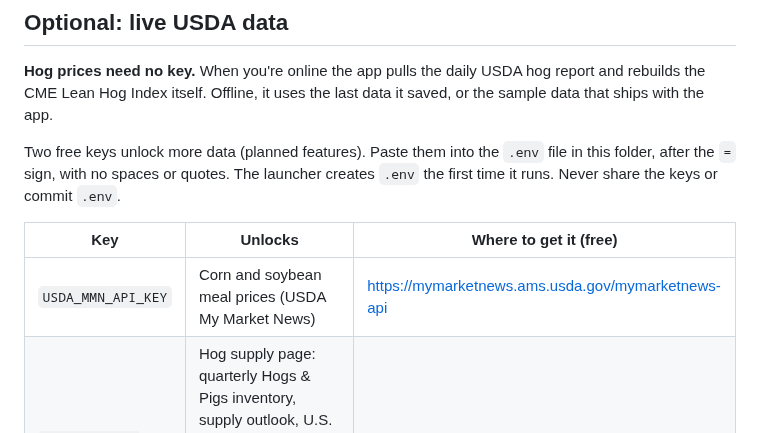
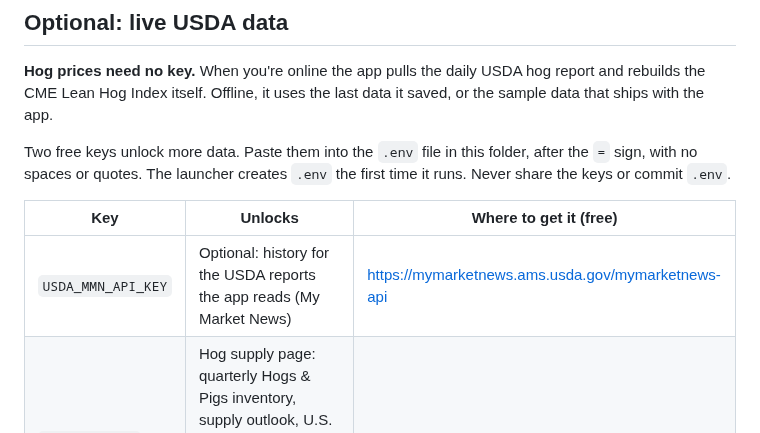
Before and after one commit to CalebSmit/HogProjections-, a Markdown page: README.md, the part around one of its changes. Drawn GitHub-style.

```diff
--- a/README.md
+++ b/README.md
@@ -46,13 +55,13 @@ anything else on your computer. Later launches take a few seconds.
 rebuilds the CME Lean Hog Index itself. Offline, it uses the last data it saved, or the sample
 data that ships with the app.
 
-Two free keys unlock more data (planned features). Paste them into the `.env` file in this
+Two free keys unlock more data. Paste them into the `.env` file in this
 folder, after the `=` sign, with no spaces or quotes. The launcher creates `.env` the first
 time it runs. Never share the keys or commit `.env`.
 
 | Key | Unlocks | Where to get it (free) |
 |---|---|---|
-| `USDA_MMN_API_KEY` | Corn and soybean meal prices (USDA My Market News) | <https://mymarketnews.ams.usda.gov/mymarketnews-api> |
+| `USDA_MMN_API_KEY` | Optional: history for the USDA reports the app reads (My Market News) | <https://mymarketnews.ams.usda.gov/mymarketnews-api> |
 | `NASS_API_KEY` | Hog supply page: quarterly Hogs & Pigs inventory, supply outlook, U.S. pigs-per-litter benchmark, Iowa corn prices (works offline from bundled data without a key) | <https://quickstats.nass.usda.gov/api> |
 
 Optional: add `PREPARED_BY=Your Name` to `.env` to sign the page footer and the Excel report.
```
Also changed, not shown: other parts of README.md (+18 -9 lines), docs/ARCHITECTURE.md (+8 -0 lines), docs/images/overview.png, 3 other files.
